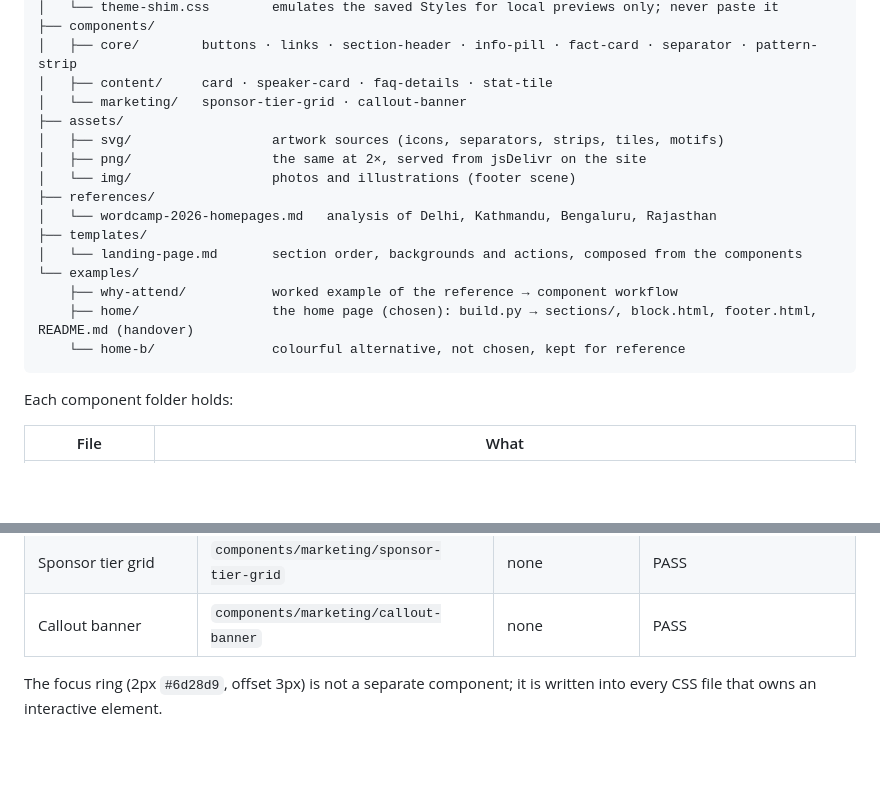
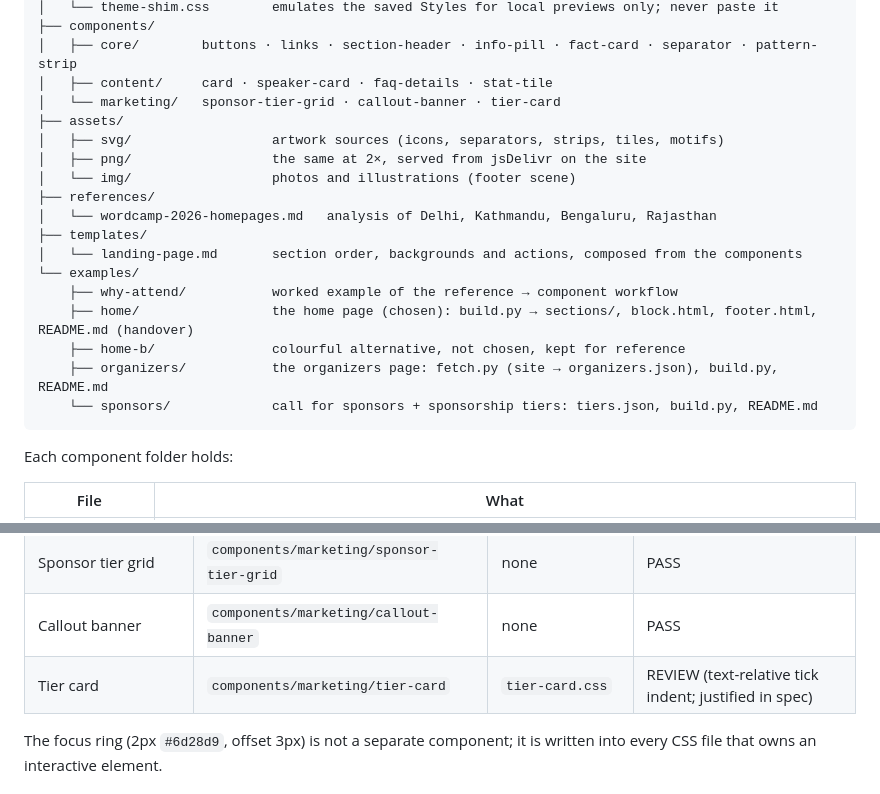
Before and after one commit to ajmaurya99/wc-mumbai-2027, a Markdown page: design-system/README.md, 2 parts joined by grey strips. Rendered like a GitHub page; blank space fills up the shorter version.

Commit message:
docs(ds): index the organizers and sponsors examples, the tier card and the CSS mirror
Co-Authored-By: Claude Fable 5.1 <noreply@anthropic.com>

````diff
--- a/design-system/README.md
+++ b/design-system/README.md
@@ -27,7 +27,7 @@ design-system/
 ├── components/
 │   ├── core/        buttons · links · section-header · info-pill · fact-card · separator · pattern-strip
 │   ├── content/     card · speaker-card · faq-details · stat-tile
-│   └── marketing/   sponsor-tier-grid · callout-banner
+│   └── marketing/   sponsor-tier-grid · callout-banner · tier-card
 ├── assets/
 │   ├── svg/                  artwork sources (icons, separators, strips, tiles, motifs)
 │   ├── png/                  the same at 2×, served from jsDelivr on the site
@@ -39,7 +39,9 @@ design-system/
 └── examples/
     ├── why-attend/           worked example of the reference → component workflow
     ├── home/                 the home page (chosen): build.py → sections/, block.html, footer.html, README.md (handover)
-    └── home-b/               colourful alternative, not chosen, kept for reference
+    ├── home-b/               colourful alternative, not chosen, kept for reference
+    ├── organizers/           the organizers page: fetch.py (site → organizers.json), build.py, README.md
+    └── sponsors/             call for sponsors + sponsorship tiers: tiers.json, build.py, README.md
 ```
 
 Each component folder holds:
@@ -72,6 +74,7 @@ whole group.
 | Stat tile | `components/content/stat-tile` | reuses `card.css` | PASS |
 | Sponsor tier grid | `components/marketing/sponsor-tier-grid` | none | PASS |
 | Callout banner | `components/marketing/callout-banner` | none | PASS |
+| Tier card | `components/marketing/tier-card` | `tier-card.css` | REVIEW (text-relative tick indent; justified in spec) |
 
 The focus ring (2px `#6d28d9`, offset 3px) is not a separate component; it is
 written into every CSS file that owns an interactive element.
````
